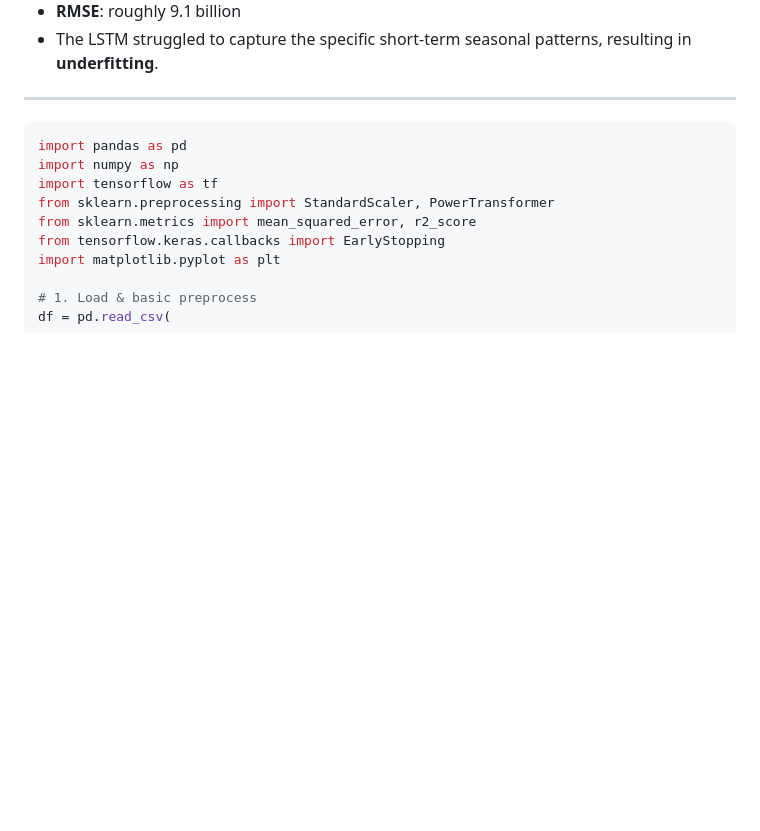
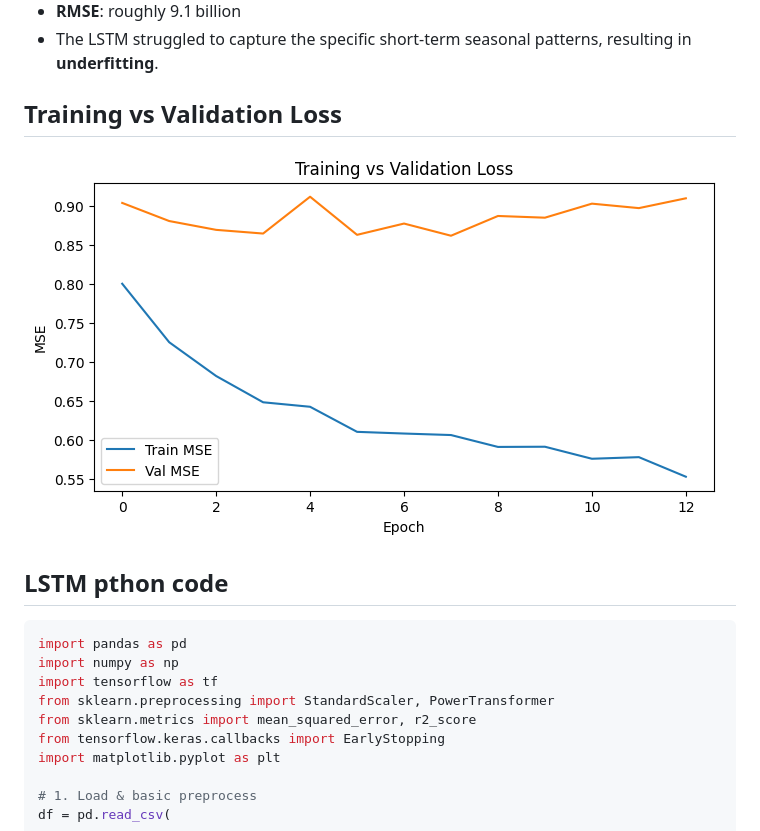
Before and after one commit to AZFARHAD24511/ML, a Markdown page: deep_learning_models.md, the part around the change. Rendered like a GitHub page; blank space fills up the shorter version.

````diff
--- a/deep_learning_models.md
+++ b/deep_learning_models.md
@@ -26,8 +26,11 @@ Despite fully implementing these enhancements and running extensive experiments:
 - **RMSE**: roughly 9.1 billion
 - The LSTM struggled to capture the specific short‑term seasonal patterns, resulting in **underfitting**.
 
----
+## Training vs Validation Loss
 
+![Training vs Validation Loss](train_validation.png)
+
+## LSTM pthon code
 
  ```python
 import pandas as pd
````
